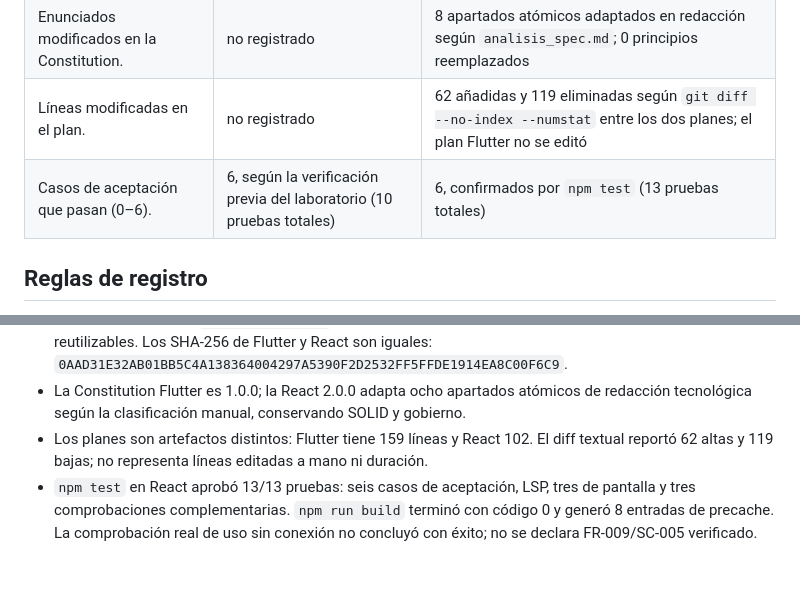
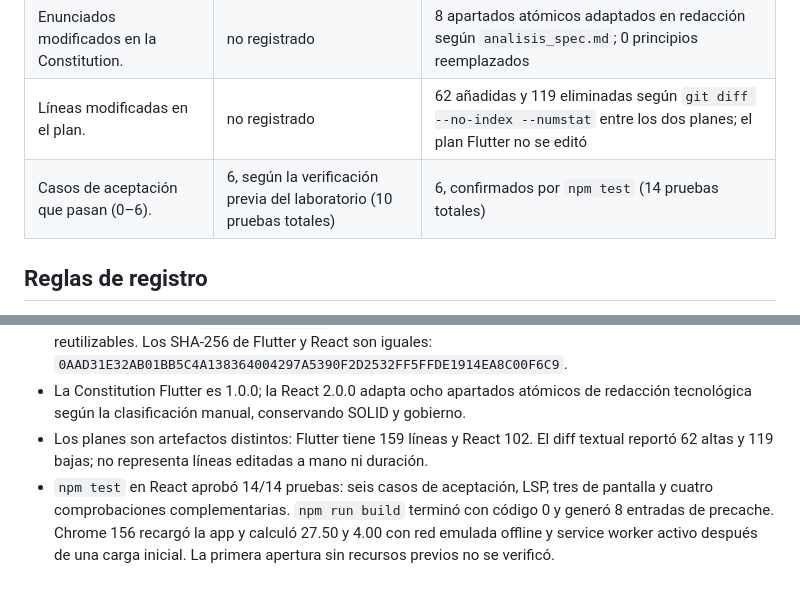
Before and after one commit to lushiban/Programacion_asistida_de_apps, a Markdown page: actividadsem7/divisor_cuenta/bitacora.md, 2 parts joined by grey strips. Drawn GitHub-style.

Commit message:
actualizar evidencia final del deber 2

```diff
--- a/actividadsem7/divisor_cuenta/bitacora.md
+++ b/actividadsem7/divisor_cuenta/bitacora.md
@@ -9,7 +9,7 @@
 | Enunciados modificados en la spec. | no registrado | 0; spec idéntica byte por byte |
 | Enunciados modificados en la Constitution. | no registrado | 8 apartados atómicos adaptados en redacción según `analisis_spec.md`; 0 principios reemplazados |
 | Líneas modificadas en el plan. | no registrado | 62 añadidas y 119 eliminadas según `git diff --no-index --numstat` entre los dos planes; el plan Flutter no se editó |
-| Casos de aceptación que pasan (0–6). | 6, según la verificación previa del laboratorio (10 pruebas totales) | 6, confirmados por `npm test` (13 pruebas totales) |
+| Casos de aceptación que pasan (0–6). | 6, según la verificación previa del laboratorio (10 pruebas totales) | 6, confirmados por `npm test` (14 pruebas totales) |
 
 ## Reglas de registro
 
@@ -27,4 +27,4 @@
 - El análisis manual en `analisis_spec.md` cuenta 70 enunciados de la spec: 70 intactos, 0 adaptados, 0 no reutilizables. Los SHA-256 de Flutter y React son iguales: `0AAD31E32AB01BB5C4A138364004297A5390F2D2532FF5FFDE1914EA8C00F6C9`.
 - La Constitution Flutter es 1.0.0; la React 2.0.0 adapta ocho apartados atómicos de redacción tecnológica según la clasificación manual, conservando SOLID y gobierno.
 - Los planes son artefactos distintos: Flutter tiene 159 líneas y React 102. El diff textual reportó 62 altas y 119 bajas; no representa líneas editadas a mano ni duración.
-- `npm test` en React aprobó 13/13 pruebas: seis casos de aceptación, LSP, tres de pantalla y tres comprobaciones complementarias. `npm run build` terminó con código 0 y generó 8 entradas de precache. La comprobación real de uso sin conexión no concluyó con éxito; no se declara FR-009/SC-005 verificado.
+- `npm test` en React aprobó 14/14 pruebas: seis casos de aceptación, LSP, tres de pantalla y cuatro comprobaciones complementarias. `npm run build` terminó con código 0 y generó 8 entradas de precache. Chrome 156 recargó la app y calculó 27.50 y 4.00 con red emulada offline y service worker activo después de una carga inicial. La primera apertura sin recursos previos no se verificó.
```
